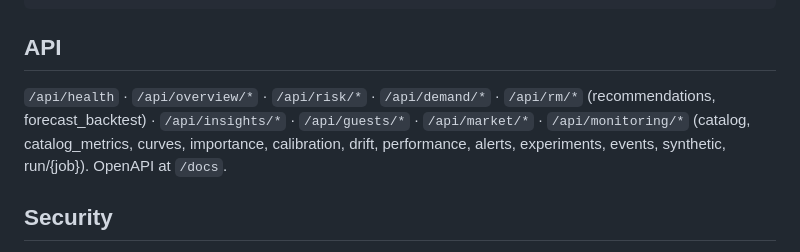
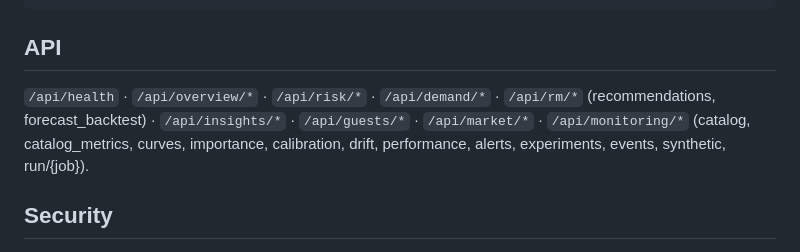
Before and after one commit to dragdowl1/hotel-revenue-cockpit, a Markdown page: README.md, the part around the change. Drawn GitHub-style.

```diff
--- a/README.md
+++ b/README.md
@@ -98,7 +98,7 @@ data/           duckdb file, raw, parquet, models (git-ignored)
 
 ## API
 
-`/api/health` · `/api/overview/*` · `/api/risk/*` · `/api/demand/*` · `/api/rm/*` (recommendations, forecast_backtest) · `/api/insights/*` · `/api/guests/*` · `/api/market/*` · `/api/monitoring/*` (catalog, catalog_metrics, curves, importance, calibration, drift, performance, alerts, experiments, events, synthetic, run/{job}). OpenAPI at `/docs`.
+`/api/health` · `/api/overview/*` · `/api/risk/*` · `/api/demand/*` · `/api/rm/*` (recommendations, forecast_backtest) · `/api/insights/*` · `/api/guests/*` · `/api/market/*` · `/api/monitoring/*` (catalog, catalog_metrics, curves, importance, calibration, drift, performance, alerts, experiments, events, synthetic, run/{job}).
 
 ## Security
 
```
